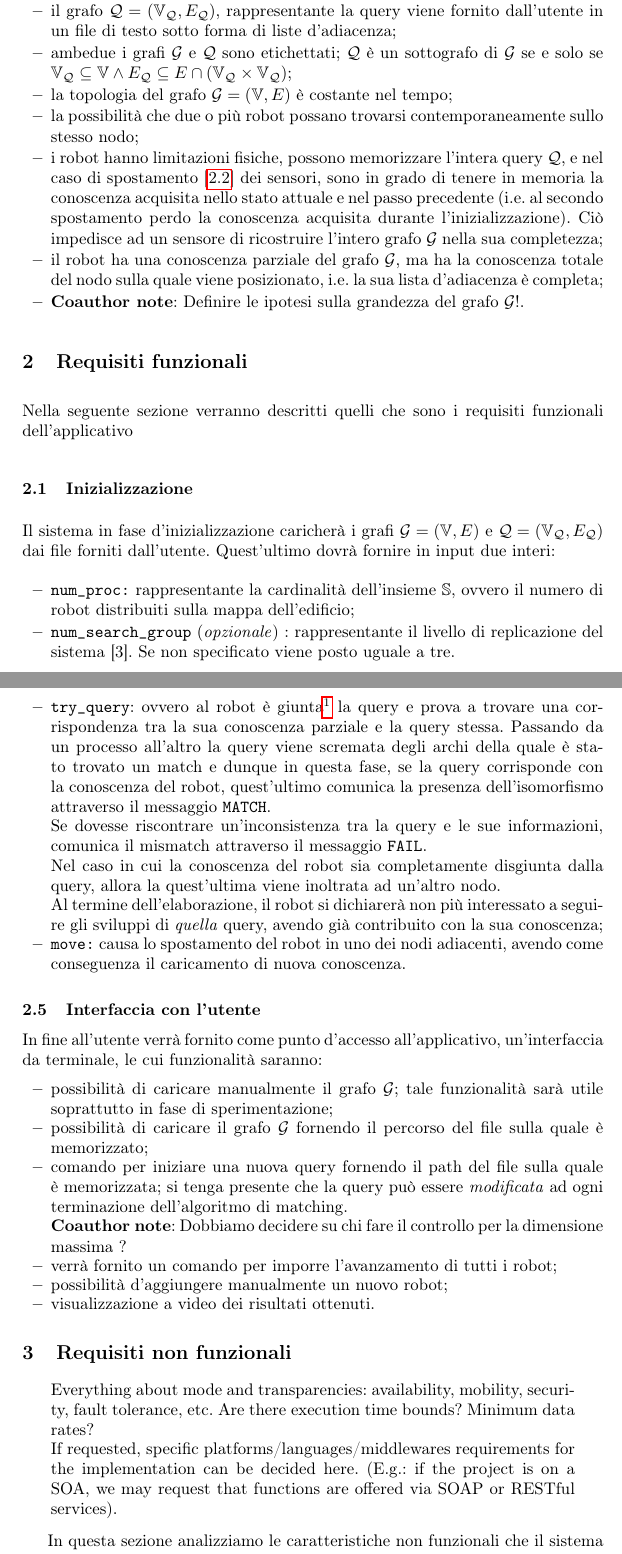
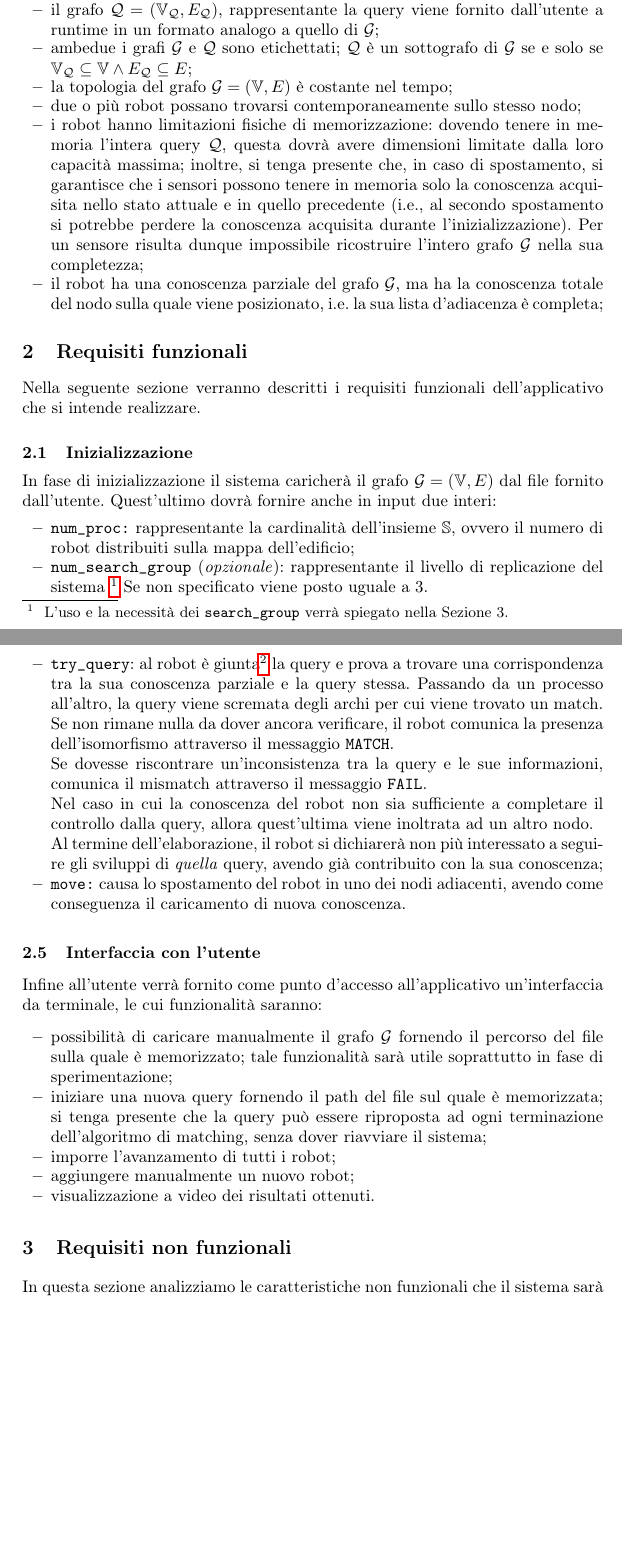
Before and after one commit to IdrissRio/DucktypeSystem, a LaTeX thesis (report/checkpoint/checkpoint.tex): two parts of pages 2 and 4 of 6, joined at a grey line, cut so that both start at the same text, the shorter picture padded with empty space. Compiled offline with pdfLaTeX.

Commit message:
A pass on the whole checkpoint.tex. Critical changes: - definition of the query and how it is given; - returned results and their semantics.

```diff
--- a/report/checkpoint/checkpoint.tex
+++ b/report/checkpoint/checkpoint.tex
@@ -121,31 +121,44 @@ sotto determinate ipotesi quali:
 \begin{itemize}
-	\item il grafo $\cG = ( \Vset, E)$ rappresentante la mappa dell'edificio viene fornito dall'utente in un
-	file di testo sotto forma di liste d'adiacenza;
-	\item il grafo  $\cQ = (\Vset_\cQ, E_\cQ)$,  rappresentante la query viene fornito dall'utente in un
-	file di testo sotto forma di liste d'adiacenza;
-	\item ambedue i grafi $\cG$ e $\cQ$ sono etichettati; $\cQ$ è un sottografo di $\cG$ se e solo se
-	$\Vset_\cQ \subseteq \Vset \wedge E_\cQ \subseteq E \cap (\Vset_\cQ \times \Vset_\cQ)$;
-	\item la topologia del grafo $\cG = ( \Vset, E)$ è costante nel tempo;
-	\item la possibilità che due o più robot possano trovarsi contemporaneamente sullo stesso nodo;
-	\item i robot hanno limitazioni fisiche, possono memorizzare l'intera  query $\cQ$, e
-	nel caso di spostamento [\ref{sec:computation}] dei sensori, sono in grado di tenere
-	in memoria la conoscenza acquisita nello stato attuale e nel passo
-	precedente (i.e. al secondo spostamento perdo la conoscenza acquisita
-	durante l'inizializzazione). Ciò impedisce ad un sensore di ricostruire l'intero grafo $\cG$ nella sua completezza;
-	\item il robot ha una conoscenza parziale del grafo $\cG$, ma ha la conoscenza
-	totale del nodo sulla quale viene posizionato, i.e. la sua lista d'adiacenza è completa;
-	\item \coanote{Definire le ipotesi sulla grandezza del grafo $\cG$!}.
+\item il grafo $\cG = ( \Vset, E)$ rappresentante la mappa dell'edificio viene fornito
+  in fase di inizializzazione dall'utente in un
+  file di testo che espone l'elenco dei nodi etichettati e la matrice di adiacenza;
+\item il grafo  $\cQ = (\Vset_\cQ, E_\cQ)$, rappresentante la query viene fornito dall'utente
+  a runtime in un formato analogo a quello di $\cG$;
+\item ambedue i grafi $\cG$ e $\cQ$ sono etichettati; $\cQ$ è un sottografo di $\cG$ se e solo se
+  $\Vset_\cQ \subseteq \Vset \wedge E_\cQ \subseteq E$;
+  % \cap (\Vset_\cQ \times \Vset_\cQ)$;  \coanote{Perché il \cap??}
+\item la topologia del grafo $\cG = ( \Vset, E)$ è costante nel tempo;
+\item due o più robot possano trovarsi contemporaneamente sullo stesso nodo;
+\item i robot hanno limitazioni fisiche di memorizzazione:
+  dovendo tenere in memoria l'intera query $\cQ$, questa dovrà avere
+  dimensioni limitate dalla loro capacità massima; inoltre,
+  si tenga presente che, in caso di spostamento, si garantisce che i sensori
+  possono tenere in memoria solo la conoscenza acquisita nello stato attuale e in quello
+  precedente (i.e., al secondo spostamento si potrebbe perdere la conoscenza acquisita
+  durante l'inizializzazione).
+  Per un sensore risulta dunque impossibile ricostruire l'intero grafo $\cG$ nella sua completezza;
+\item il robot ha una conoscenza parziale del grafo $\cG$, ma ha la conoscenza
+  totale del nodo sulla quale viene posizionato, i.e. la sua lista d'adiacenza è completa;
+  %% Ben detto cazzo!
+% \item \coanote{Definire le ipotesi sulla grandezza del grafo $\cG$!}.
+% non dovendo memorizzarlo davvero nell'applicazione concreta non ha senso imporre delle restrizioni...imho...
 \end{itemize}
+%
+%
 \section{Requisiti funzionali}
-Nella seguente sezione verranno descritti quelli che sono i requisiti funzionali dell'applicativo
+Nella seguente sezione verranno descritti i requisiti funzionali
+dell'applicativo che si intende realizzare.
+
 \subsection{Inizializzazione}
-Il sistema in fase d'inizializzazione caricherà i grafi $\cG = ( \Vset, E)$ e $\cQ = (\Vset_\cQ, E_\cQ)$ dai
-file forniti dall'utente. Quest'ultimo dovrà fornire in input due interi:
+In fase di inizializzazione il sistema caricherà il grafo $\cG = ( \Vset, E)$ dal file
+fornito dall'utente. Quest'ultimo dovrà fornire anche in input due interi:
 \begin{itemize}
 \item \texttt{num\_proc:} rappresentante la cardinalità dell'insieme $\Sset$, ovvero il numero di
 robot distribuiti sulla mappa dell'edificio;
-\item \texttt{num\_search\_group} (\emph{opzionale}) : rappresentante
-il livello di replicazione del sistema [\ref*{sec:nonfunc-req}]. Se non specificato viene posto uguale a tre.
+\item \texttt{num\_search\_group} (\emph{opzionale}): rappresentante
+  il livello di replicazione del sistema~\footnote{\label{fn:searchgroup}
+    L'uso e la necessità dei \texttt{search\_group} verrà spiegato
+    nella Sezione~\ref*{sec:nonfunc-req}.} Se non specificato viene posto uguale a $3$.
 \end{itemize}
 
 \subsection{Computazione}
@@ -198,21 +215,20 @@ Da un analisi ad alto livello è emerso che i messaggi scambiati con
 gli altri attori saranno:
 \begin{itemize}
-	\item \texttt{try\_query}: ovvero al robot è giunta\footnote{si
+	\item \texttt{try\_query}: al robot è giunta\footnote{Si
 	tenga presente che ad un processo possono arrivare tante query
 	quanto è il valore \texttt{num\_search\_group}.} la query e prova
 	a trovare una corrispondenza tra la sua conoscenza parziale e
-	la query stessa. Passando da un processo all'altro la query
-	viene scremata degli archi della quale è stato trovato un match
-	e dunque in questa fase, se la query corrisponde con la conoscenza
-	del robot, quest'ultimo comunica la presenza dell'isomorfismo attraverso
+	la query stessa. Passando da un processo all'altro, la query
+	viene scremata degli archi per cui viene trovato un match.
+	Se non rimane nulla da dover ancora verificare, il robot comunica la presenza dell'isomorfismo attraverso
 	il messaggio \texttt{MATCH}.
 
 	Se dovesse riscontrare un'inconsistenza tra la query e
 	le sue informazioni, comunica il mismatch attraverso
 	il messaggio \texttt{FAIL}.
 
-	Nel caso in cui la conoscenza del robot sia completamente disgiunta
-	dalla query, allora la quest'ultima viene inoltrata ad un'altro nodo.
+	Nel caso in cui la conoscenza del robot non sia sufficiente a completare il controllo
+	dalla query, allora quest'ultima viene inoltrata ad un altro nodo.
 
 	Al termine dell'elaborazione, il robot si dichiarerà non più interessato
 	a seguire gli sviluppi di \emph{quella} query, avendo già contribuito con la
@@ -223,22 +239,21 @@ gli altri attori saranno:
 \end{itemize}
 
 \subsection{Interfaccia con l'utente}
-In fine all'utente verrà fornito come punto d'accesso all'applicativo,
+Infine all'utente verrà fornito come punto d'accesso all'applicativo
 un'interfaccia da terminale, le cui funzionalità saranno:
 \begin{itemize}
-	\item possibilità di caricare manualmente il grafo $\cG$; tale
+	\item possibilità di caricare manualmente il grafo $\cG$ fornendo il percorso
+	del file sulla quale è memorizzato; tale
 	funzionalità sarà utile soprattutto in fase di sperimentazione;
-	\item possibilità di caricare il grafo $\cG$ fornendo il percorso
-	del file sulla quale è memorizzato;
-	\item comando per iniziare una nuova query fornendo il path del
-	file sulla quale è memorizzata; si tenga presente che la query
-	può essere \emph{modificata} ad ogni terminazione dell'algoritmo di
-	matching.
-
-	\coanote{Dobbiamo decidere su chi fare il controllo per la dimensione massima ?}
-	\item verrà fornito un comando per imporre l'avanzamento di tutti
+	\item iniziare una nuova query fornendo il path del
+	file sul quale è memorizzata; si tenga presente che la query
+	può essere riproposta ad ogni terminazione dell'algoritmo di
+	matching, senza dover riavviare il sistema;
+        %	\coanote{Dobbiamo decidere su chi fare il controllo per la dimensione massima ?}
+        % io direi demoni dal naso se si sfora.. ma il controllo lo dovrebbe fare il sistema di inizializzazione...
+	\item imporre l'avanzamento di tutti
 	i robot;
-	\item possibilità d'aggiungere manualmente un nuovo robot;
+	\item aggiungere manualmente un nuovo robot;
 	\item visualizzazione a video dei risultati ottenuti.
 \end{itemize}
 
@@ -259,16 +274,6 @@ un'interfaccia da terminale, le cui funzionalità saranno:
 
 \section{Requisiti non funzionali}
 \label{sec:nonfunc-req}
-\begin{quote}
-  Everything about mode and transparencies:
-  availability, mobility, security, fault tolerance, etc.
-  Are there execution time bounds? Minimum data rates?
-
-  If requested, specific platforms/languages/middlewares requirements
-  for the implementation can be decided here.
-  (E.g.: if the project is on a SOA, we may request that functions
-  are offered via SOAP or RESTful services).
-\end{quote}
 
 In questa sezione analizziamo le caratteristiche non funzionali
 che il sistema sarà in grado di offrire.
```
Also changed, not shown: report/checkpoint/checkpoint.tex (108 more changed lines).
